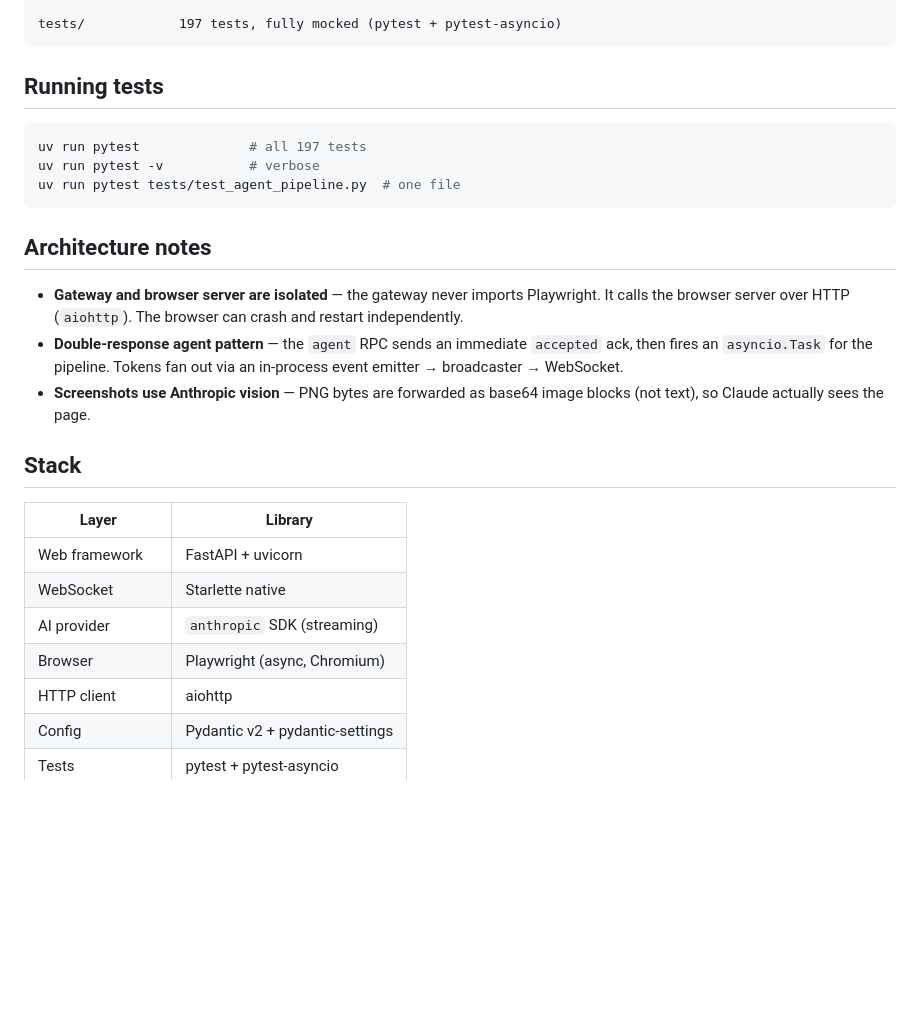
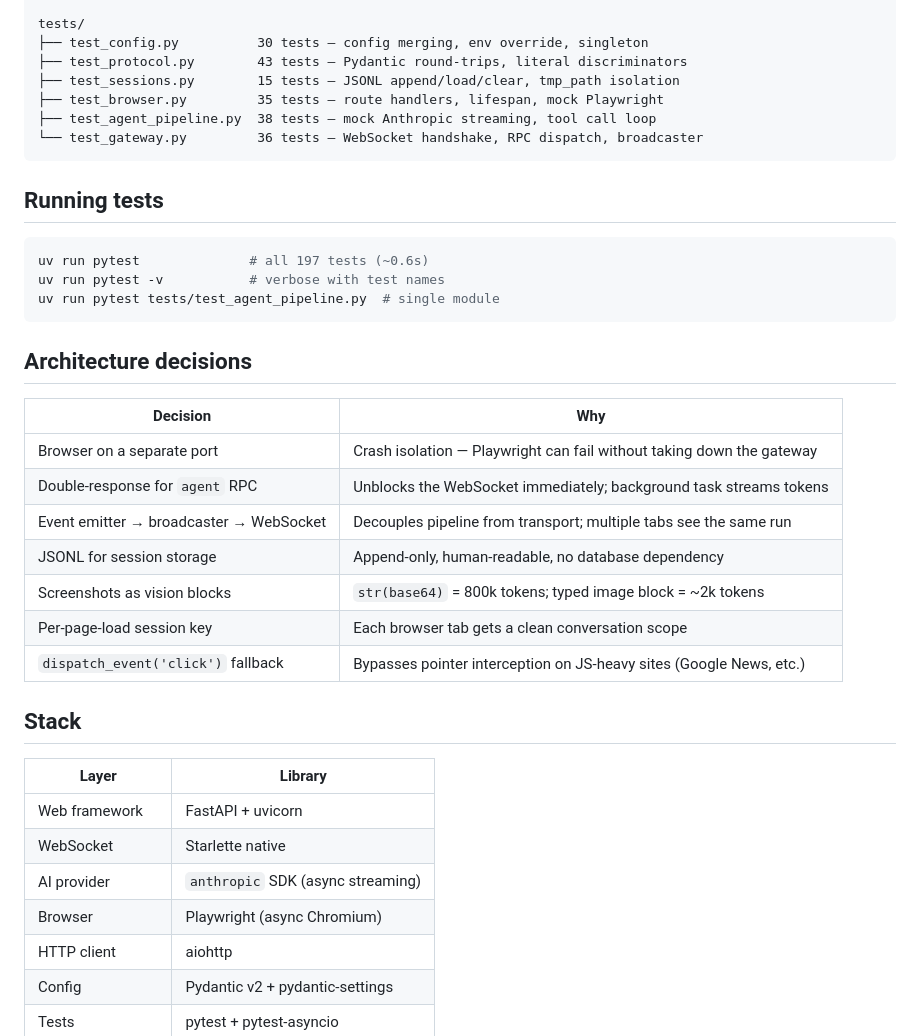
Before and after one commit to ridhamdave/miniagent, a Markdown page: README.md, the part around one of its changes. Rendered like a GitHub page; blank space fills up the shorter version.

````diff
--- a/README.md
+++ b/README.md
@@ -85,20 +142,32 @@ miniagent/
 
-tests/            197 tests, fully mocked (pytest + pytest-asyncio)
+tests/
+├── test_config.py          30 tests — config merging, env override, singleton
+├── test_protocol.py        43 tests — Pydantic round-trips, literal discriminators
+├── test_sessions.py        15 tests — JSONL append/load/clear, tmp_path isolation
+├── test_browser.py         35 tests — route handlers, lifespan, mock Playwright
+├── test_agent_pipeline.py  38 tests — mock Anthropic streaming, tool call loop
+└── test_gateway.py         36 tests — WebSocket handshake, RPC dispatch, broadcaster
 ```
 
 ## Running tests
 
 ```bash
-uv run pytest              # all 197 tests
-uv run pytest -v           # verbose
-uv run pytest tests/test_agent_pipeline.py  # one file
+uv run pytest              # all 197 tests (~0.6s)
+uv run pytest -v           # verbose with test names
+uv run pytest tests/test_agent_pipeline.py  # single module
 ```
 
-## Architecture notes
+## Architecture decisions
 
-- **Gateway and browser server are isolated** — the gateway never imports Playwright. It calls the browser server over HTTP (`aiohttp`). The browser can crash and restart independently.
-- **Double-response agent pattern** — the `agent` RPC sends an immediate `accepted` ack, then fires an `asyncio.Task` for the pipeline. Tokens fan out via an in-process event emitter → broadcaster → WebSocket.
-- **Screenshots use Anthropic vision** — PNG bytes are forwarded as base64 image blocks (not text), so Claude actually sees the page.
+| Decision | Why |
+|----------|-----|
+| Browser on a separate port | Crash isolation — Playwright can fail without taking down the gateway |
+| Double-response for `agent` RPC | Unblocks the WebSocket immediately; background task streams tokens |
+| Event emitter → broadcaster → WebSocket | Decouples pipeline from transport; multiple tabs see the same run |
+| JSONL for session storage | Append-only, human-readable, no database dependency |
+| Screenshots as vision blocks | `str(base64)` = 800k tokens; typed image block = ~2k tokens |
+| Per-page-load session key | Each browser tab gets a clean conversation scope |
+| `dispatch_event('click')` fallback | Bypasses pointer interception on JS-heavy sites (Google News, etc.) |
 
 ## Stack
 
@@ -106,8 +175,8 @@ uv run pytest tests/test_agent_pipeline.py  # one file
 |-------|---------|
 | Web framework | FastAPI + uvicorn |
 | WebSocket | Starlette native |
-| AI provider | `anthropic` SDK (streaming) |
-| Browser | Playwright (async, Chromium) |
+| AI provider | `anthropic` SDK (async streaming) |
+| Browser | Playwright (async Chromium) |
 | HTTP client | aiohttp |
 | Config | Pydantic v2 + pydantic-settings |
 | Tests | pytest + pytest-asyncio |
````
Also changed, not shown: other parts of README.md (+75 -18 lines).
